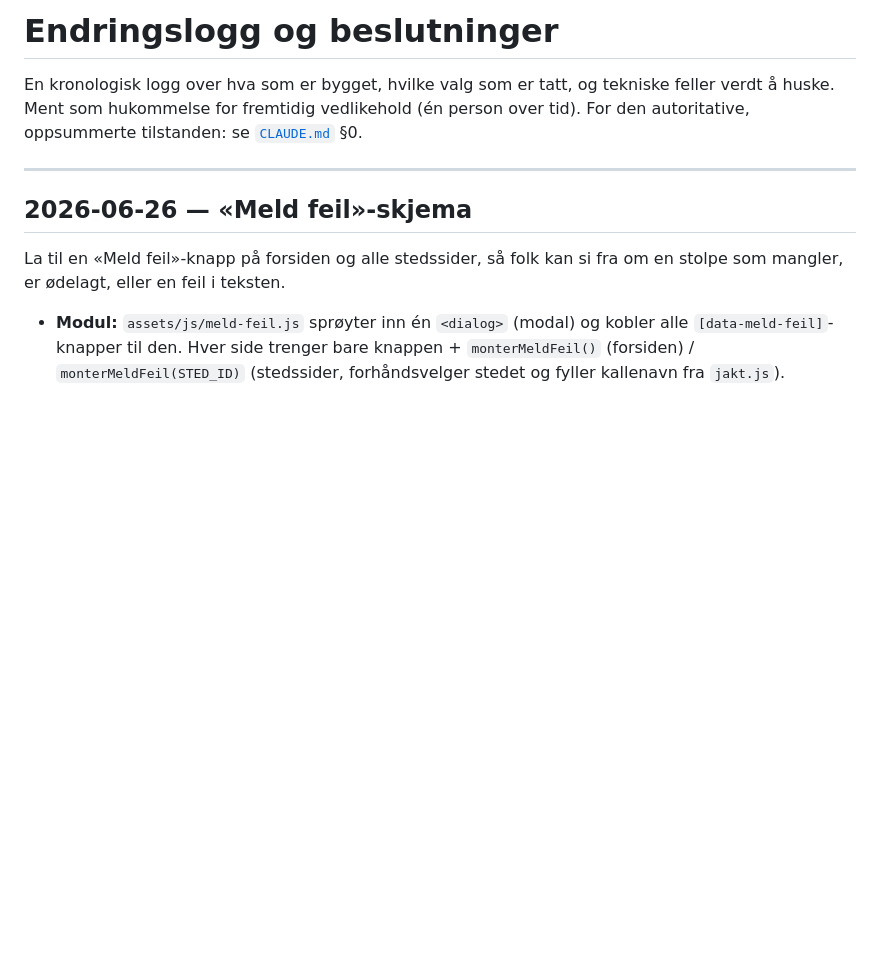
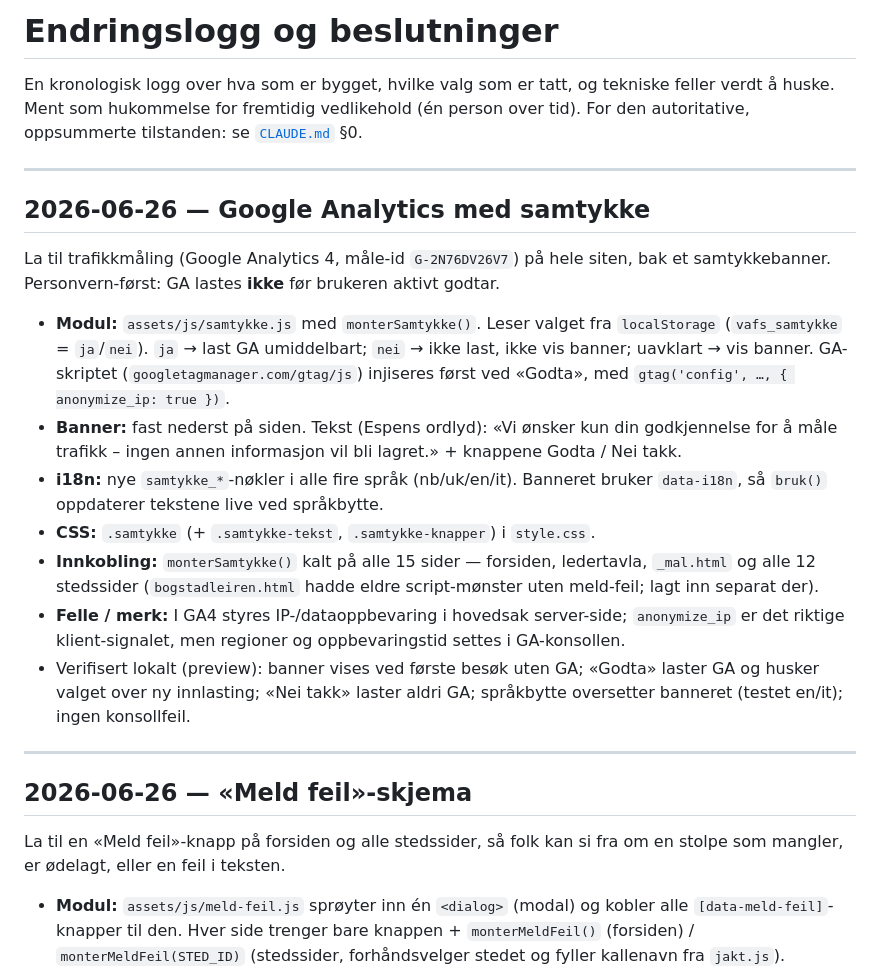
Before and after one commit to aogaa/kulturjakten, a Markdown page: ENDRINGSLOGG.md, the part around the change. Rendered like a GitHub page; blank space fills up the shorter version.

Commit message:
endringslogg

```diff
--- a/ENDRINGSLOGG.md
+++ b/ENDRINGSLOGG.md
@@ -3,6 +3,31 @@
 En kronologisk logg over hva som er bygget, hvilke valg som er tatt, og tekniske feller
 verdt å huske. Ment som hukommelse for fremtidig vedlikehold (én person over tid).
 For den autoritative, oppsummerte tilstanden: se [`CLAUDE.md`](CLAUDE.md) §0.
+
+---
+
+## 2026-06-26 — Google Analytics med samtykke
+
+La til trafikkmåling (Google Analytics 4, måle-id `G-2N76DV26V7`) på hele siten, bak et
+samtykkebanner. Personvern-først: GA lastes **ikke** før brukeren aktivt godtar.
+
+- **Modul:** `assets/js/samtykke.js` med `monterSamtykke()`. Leser valget fra `localStorage`
+  (`vafs_samtykke` = `ja`/`nei`). `ja` → last GA umiddelbart; `nei` → ikke last, ikke vis
+  banner; uavklart → vis banner. GA-skriptet (`googletagmanager.com/gtag/js`) injiseres
+  først ved «Godta», med `gtag('config', …, { anonymize_ip: true })`.
+- **Banner:** fast nederst på siden. Tekst (Espens ordlyd): «Vi ønsker kun din godkjennelse
+  for å måle trafikk – ingen annen informasjon vil bli lagret.» + knappene Godta / Nei takk.
+- **i18n:** nye `samtykke_*`-nøkler i alle fire språk (nb/uk/en/it). Banneret bruker
+  `data-i18n`, så `bruk()` oppdaterer tekstene live ved språkbytte.
+- **CSS:** `.samtykke` (+ `.samtykke-tekst`, `.samtykke-knapper`) i `style.css`.
+- **Innkobling:** `monterSamtykke()` kalt på alle 15 sider — forsiden, ledertavla, `_mal.html`
+  og alle 12 stedssider (`bogstadleiren.html` hadde eldre script-mønster uten meld-feil; lagt
+  inn separat der).
+- **Felle / merk:** I GA4 styres IP-/dataoppbevaring i hovedsak server-side; `anonymize_ip`
+  er det riktige klient-signalet, men regioner og oppbevaringstid settes i GA-konsollen.
+- Verifisert lokalt (preview): banner vises ved første besøk uten GA; «Godta» laster GA og
+  husker valget over ny innlasting; «Nei takk» laster aldri GA; språkbytte oversetter
+  banneret (testet en/it); ingen konsollfeil.
 
 ---
 
```
Also changed, not shown: CLAUDE.md (+5 -0 lines).
